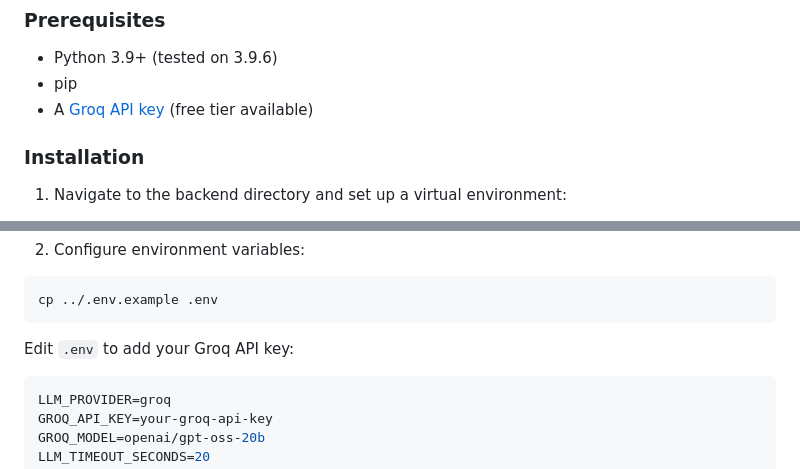
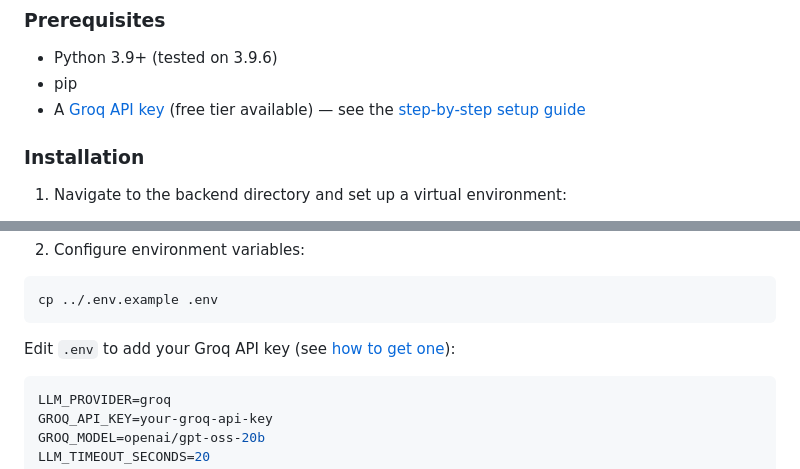
Before and after one commit to chinmayjoshi03/Document-Intake-Assistant, a Markdown page: README.md, 2 parts joined by grey strips. Drawn GitHub-style.

Commit message:
docs: enhance README and add GROQ API key setup guide for better onboarding

````diff
--- a/README.md
+++ b/README.md
@@ -119,7 +119,7 @@ document-intake-assistant/
 
 - Python 3.9+  (tested on 3.9.6)
 - pip
-- A [Groq API key](https://console.groq.com/keys) (free tier available)
+- A [Groq API key](https://console.groq.com/keys) (free tier available) — see the [step-by-step setup guide](docs/GROQ_API_KEY_SETUP.md)
 
 ### Installation
 
@@ -147,7 +147,7 @@ pip install -r requirements.txt
 cp ../.env.example .env
 ```
 
-Edit `.env` to add your Groq API key:
+Edit `.env` to add your Groq API key (see [how to get one](docs/GROQ_API_KEY_SETUP.md)):
 ```env
 LLM_PROVIDER=groq
 GROQ_API_KEY=your-groq-api-key
````
Also changed, not shown: docs/GROQ_API_KEY_SETUP.md (added, +118 -0 lines).
